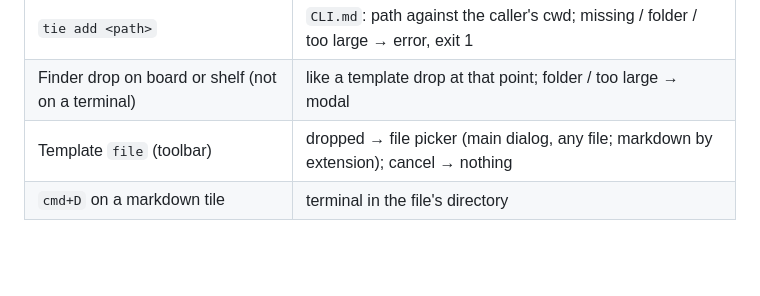
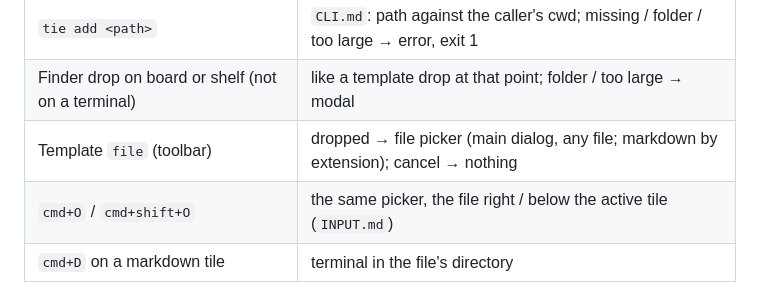
Before and after one commit to slezica/tie, a Markdown page: docs/MARKDOWN.md, the part around the change. Drawn GitHub-style; blank space fills up the shorter version.

```diff
--- a/docs/MARKDOWN.md
+++ b/docs/MARKDOWN.md
@@ -113,6 +113,7 @@ The file changed on disk (same document, `scroll: keep`): the view never moves.
 | `tie add <path>` | `CLI.md`: path against the caller's cwd; missing / folder / too large → error, exit 1 |
 | Finder drop on board or shelf (not on a terminal) | like a template drop at that point; folder / too large → modal |
 | Template `file` (toolbar) | dropped → file picker (main dialog, any file; markdown by extension); cancel → nothing |
+| `cmd+O` / `cmd+shift+O` | the same picker, the file right / below the active tile (`INPUT.md`) |
 | `cmd+D` on a markdown tile | terminal in the file's directory |
 
 - Harness: picker answered by the dev socket method `pick {path|null}` (`h.pickNext`), never a dialog (`TIE_BACKGROUND`).
```
Also changed, not shown: docs/INPUT.md (+2 -0 lines), docs/SHELF.md (+1 -1 lines).
